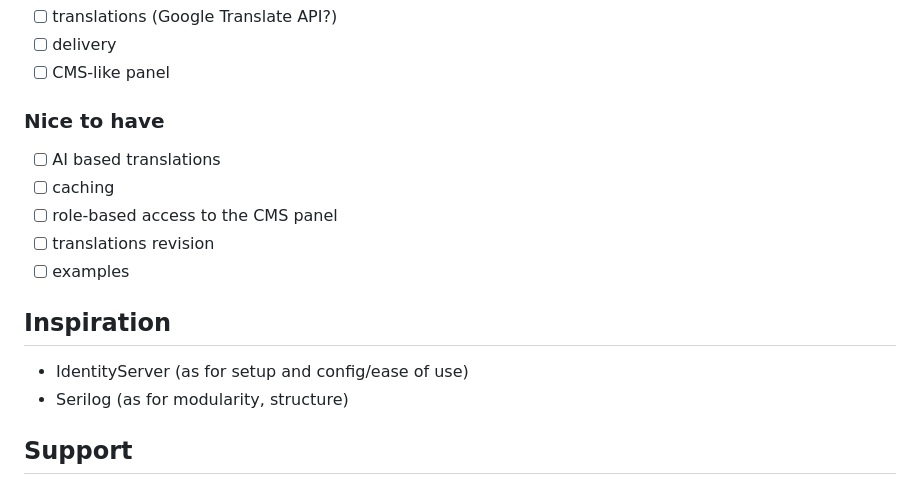
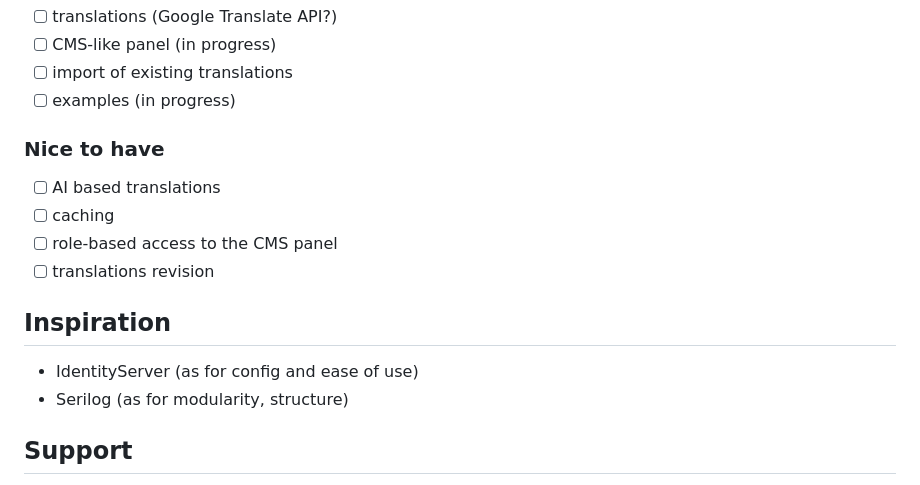
Before and after one commit to margosmat/translord, a Markdown page: README.md, the part around the change printed below. GitHub-like rendering.

```diff
--- a/README.md
+++ b/README.md
@@ -21,6 +77,7 @@ What this tool aims to achieve? To be a central place in your project that handl
 - [ ] translations (Google Translate API?)
-- [ ] delivery
-- [ ] CMS-like panel
+- [ ] CMS-like panel (in progress)
+- [ ] import of existing translations
+- [ ] examples (in progress)
 
 ### Nice to have
 
@@ -28,11 +85,10 @@ What this tool aims to achieve? To be a central place in your project that handl
 - [ ] caching
 - [ ] role-based access to the CMS panel
 - [ ] translations revision
-- [ ] examples
 
 ## Inspiration
 
-- IdentityServer (as for setup and config/ease of use)
+- IdentityServer (as for config and ease of use)
 - Serilog (as for modularity, structure)
 
 ## Support
```
Also changed, not shown: other parts of README.md (+59 -3 lines), assets/logo.jpeg (added), assets/panel_screenshot.png (added), 4 other files.
